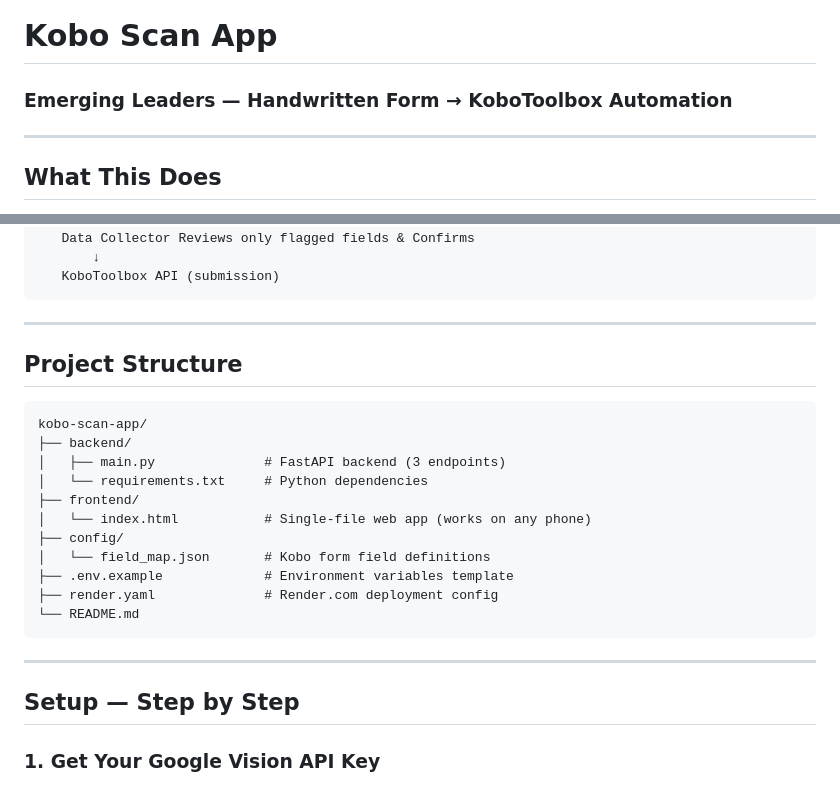
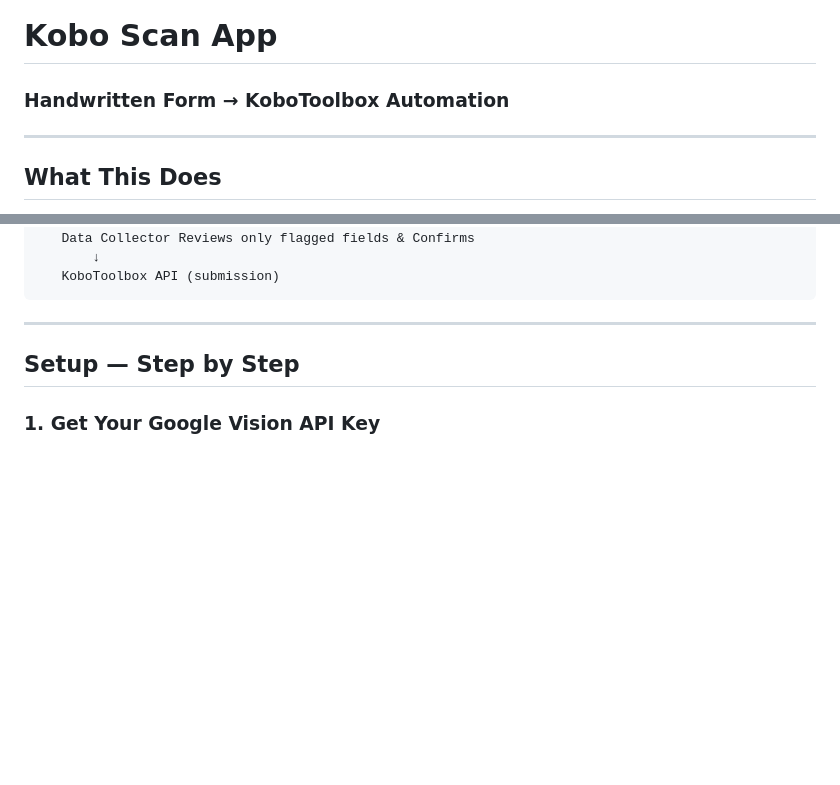
Before and after one commit to kipyegon-emerging/scan-app, a Markdown page: README.md, 2 parts joined by grey strips. Drawn GitHub-style; blank space fills up the shorter version.

Commit message:
Update README with new heading and remove structure
Removed project structure section and updated heading.

````diff
--- a/README.md
+++ b/README.md
@@ -1,5 +1,5 @@
 # Kobo Scan App
-### Emerging Leaders — Handwritten Form → KoboToolbox Automation
+### Handwritten Form → KoboToolbox Automation
 
 ---
 
@@ -31,22 +31,7 @@ Phone Camera / Photo
 
 ---
 
-## Project Structure
-```
-kobo-scan-app/
-├── backend/
-│   ├── main.py              # FastAPI backend (3 endpoints)
-│   └── requirements.txt     # Python dependencies
-├── frontend/
-│   └── index.html           # Single-file web app (works on any phone)
-├── config/
-│   └── field_map.json       # Kobo form field definitions
-├── .env.example             # Environment variables template
-├── render.yaml              # Render.com deployment config
-└── README.md
-```
 
----
 
 ## Setup — Step by Step
 
````
